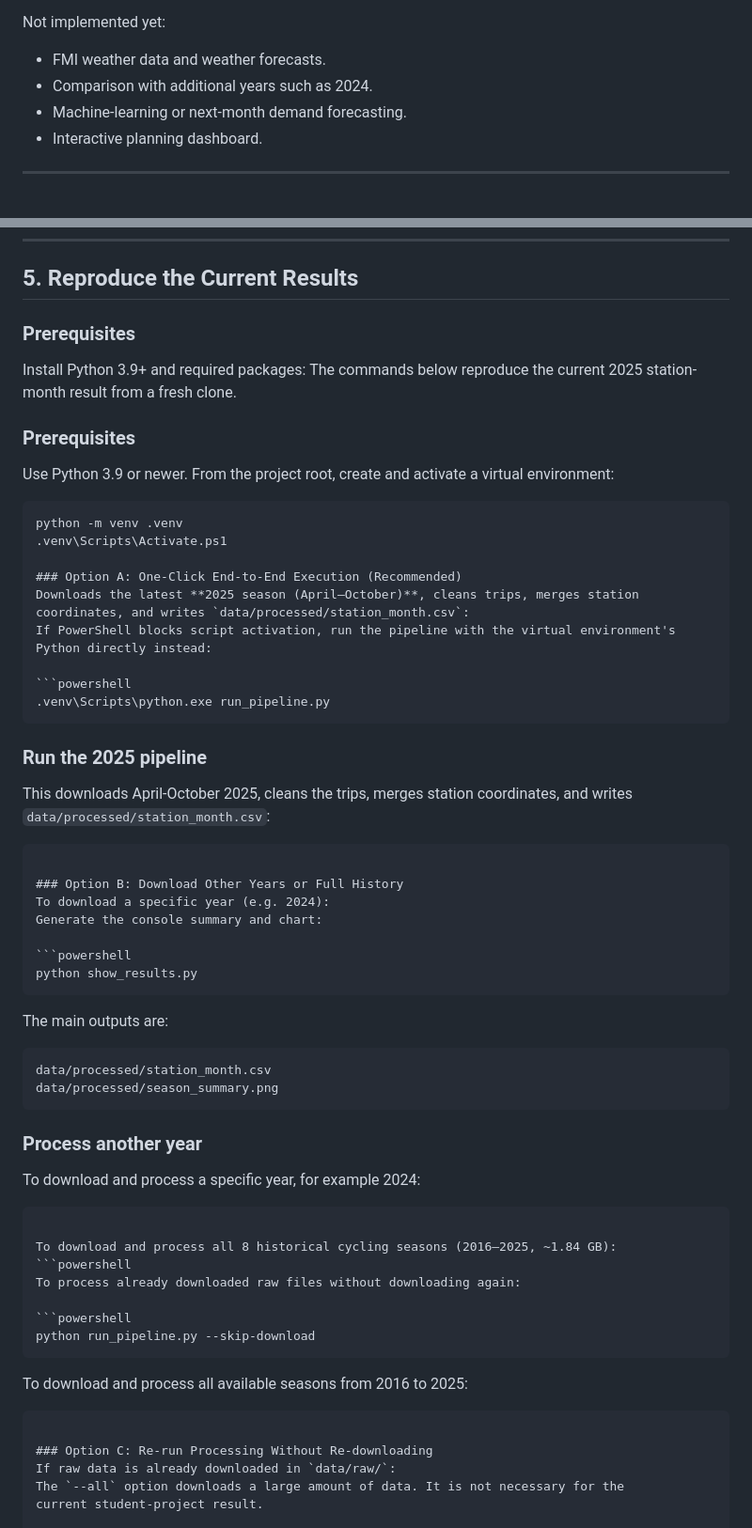
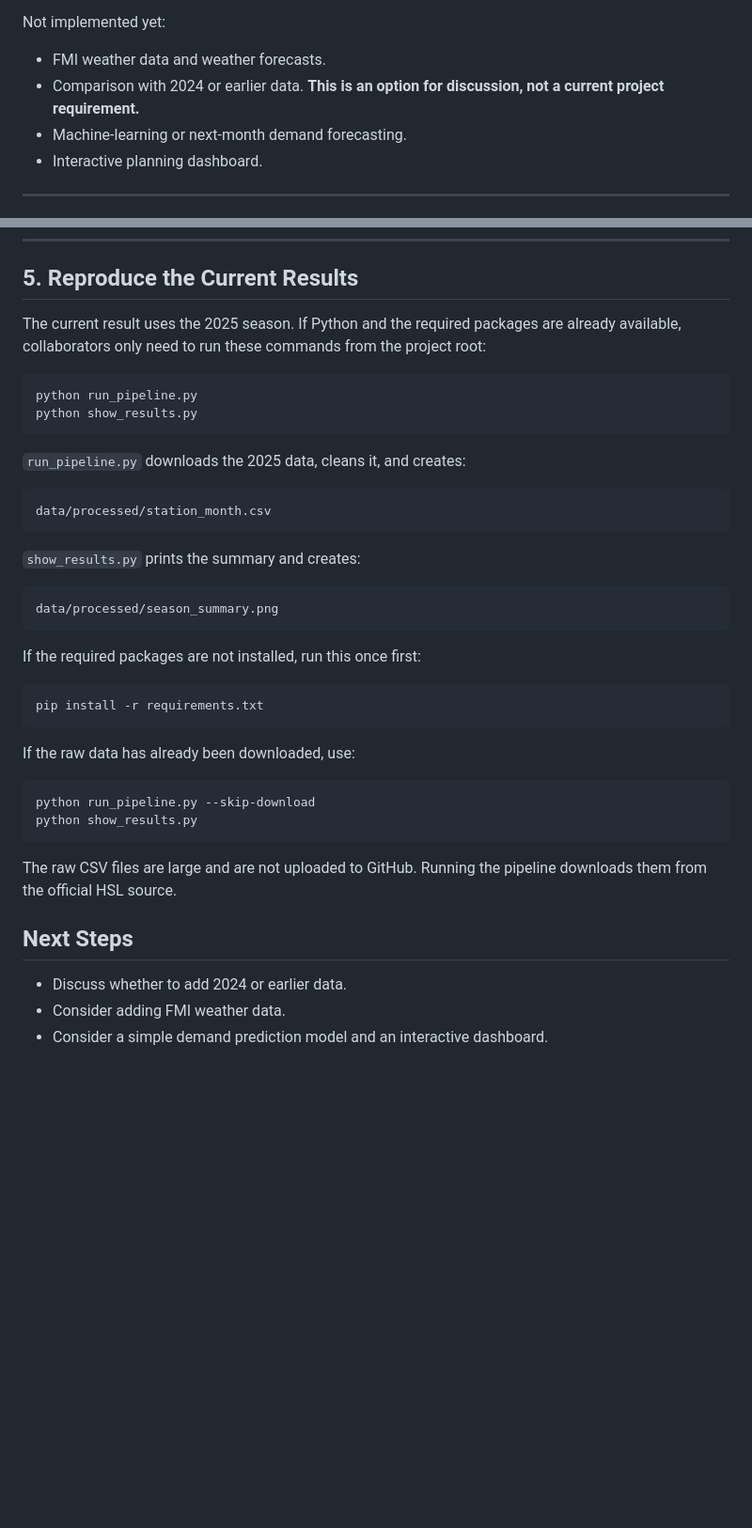
Before and after one commit to luosuo890/HSL_City_Bike_Project, a Markdown page: README.md, 2 parts joined by grey strips. Shown at 94% size. Rendered like a GitHub page; blank space fills up the shorter version.

````diff
--- a/README.md
+++ b/README.md
@@ -24,7 +24,7 @@ Completed:
 Not implemented yet:
 
 - FMI weather data and weather forecasts.
-- Comparison with additional years such as 2024.
+- Comparison with 2024 or earlier data. **This is an option for discussion, not a current project requirement.**
 - Machine-learning or next-month demand forecasting.
 - Interactive planning dashboard.
 
@@ -136,69 +136,46 @@ The raw trip records are filtered using industry-standard HSL mobility data crit
 
 ## 5. Reproduce the Current Results
 
-### Prerequisites
-Install Python 3.9+ and required packages:
-The commands below reproduce the current 2025 station-month result from a fresh clone.
-
-### Prerequisites
-
-Use Python 3.9 or newer. From the project root, create and activate a virtual environment:
-
-```
-python -m venv .venv
-.venv\Scripts\Activate.ps1
-
-### Option A: One-Click End-to-End Execution (Recommended)
-Downloads the latest **2025 season (April–October)**, cleans trips, merges station coordinates, and writes `data/processed/station_month.csv`:
-If PowerShell blocks script activation, run the pipeline with the virtual environment's
-Python directly instead:
+The current result uses the 2025 season. If Python and the required packages are
+already available, collaborators only need to run these commands from the project
+root:
 
 ```powershell
-.venv\Scripts\python.exe run_pipeline.py
-```
-
-### Run the 2025 pipeline
-
-This downloads April-October 2025, cleans the trips, merges station coordinates, and
-writes `data/processed/station_month.csv`:
-
-```
-
-### Option B: Download Other Years or Full History
-To download a specific year (e.g. 2024):
-Generate the console summary and chart:
-
-```powershell
+python run_pipeline.py
 python show_results.py
 ```
 
-The main outputs are:
+`run_pipeline.py` downloads the 2025 data, cleans it, and creates:
 
 ```text
 data/processed/station_month.csv
+```
+
+`show_results.py` prints the summary and creates:
+
+```text
 data/processed/season_summary.png
 ```
 
-### Process another year
+If the required packages are not installed, run this once first:
 
-To download and process a specific year, for example 2024:
-
+```powershell
+pip install -r requirements.txt
 ```
 
-To download and process all 8 historical cycling seasons (2016–2025, ~1.84 GB):
-```powershell
-To process already downloaded raw files without downloading again:
+If the raw data has already been downloaded, use:
 
 ```powershell
 python run_pipeline.py --skip-download
+python show_results.py
 ```
 
-To download and process all available seasons from 2016 to 2025:
+The raw CSV files are large and are not uploaded to GitHub. Running the pipeline
+downloads them from the official HSL source.
 
-```
+## Next Steps
 
-### Option C: Re-run Processing Without Re-downloading
-If raw data is already downloaded in `data/raw/`:
-The `--all` option downloads a large amount of data. It is not necessary for the
-current student-project result.
+- Discuss whether to add 2024 or earlier data.
+- Consider adding FMI weather data.
+- Consider a simple demand prediction model and an interactive dashboard.
 
````
Also changed, not shown: other parts of README.md (+3 -57 lines).
